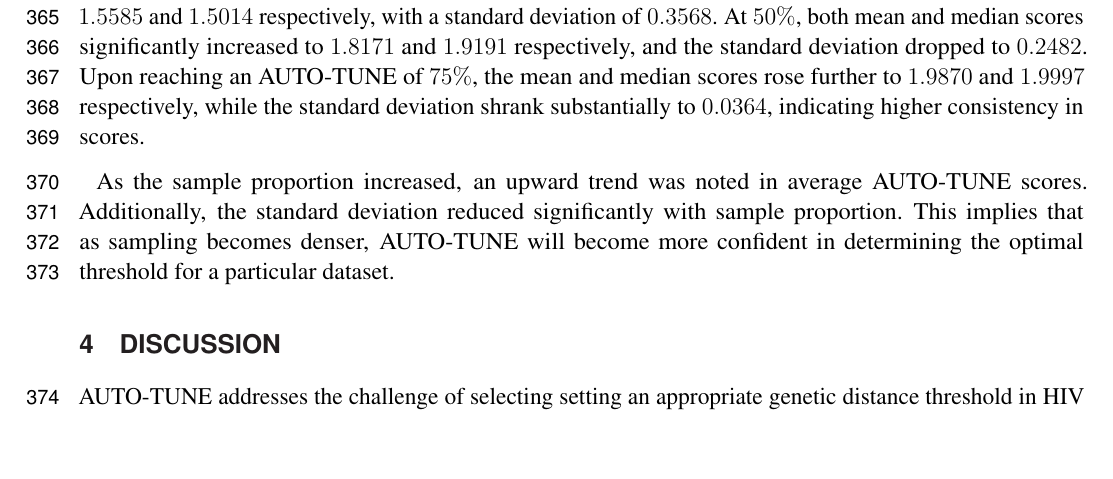
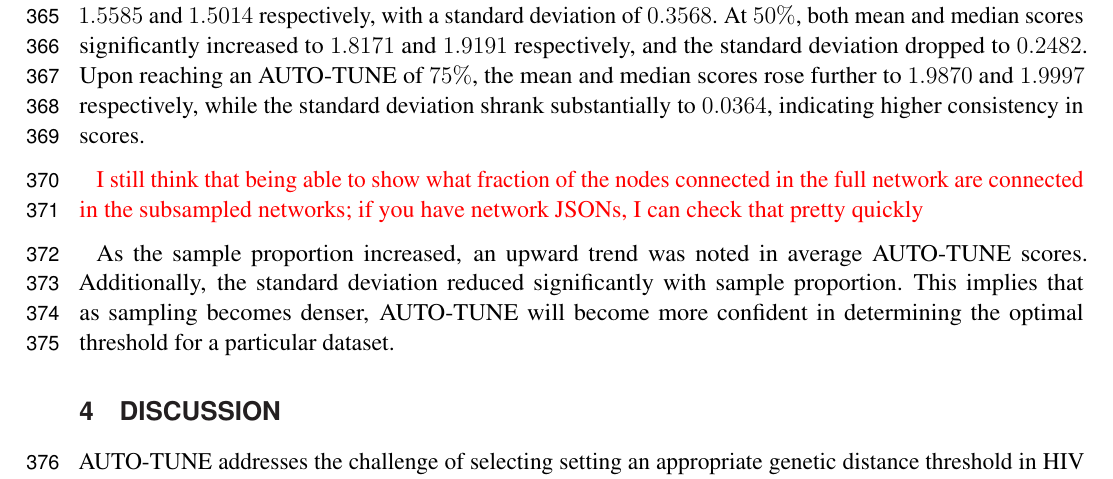
Before and after one commit to veg/autotune-paper, a LaTeX document (frontiers.tex): part of page 10 of 20, cut so that both start at the same text, the shorter picture padded with empty space. Compiled offline with pdfLaTeX.

Commit message:
sweaver edit

```diff
--- a/frontiers.tex
+++ b/frontiers.tex
@@ -629,12 +629,15 @@ $75\%$, the mean and median scores rose further to $1.9870$ and $1.9997$
 respectively, while the standard deviation shrank substantially to $0.0364$,
 indicating higher consistency in scores.
 
+\TODO{I still think that being able to show what fraction of the nodes connected in the full network are connected in the subsampled networks;
+	if you have network JSONs, I can check that pretty quickly}
+
+
 As the sample proportion increased, an upward trend was noted in average
 AUTO-TUNE scores. Additionally, the standard deviation reduced significantly
 with sample proportion. This implies that as sampling becomes denser, AUTO-TUNE
 will become more confident in determining the optimal threshold for a
 particular dataset.
-
 
 \section{Discussion}
 
```
